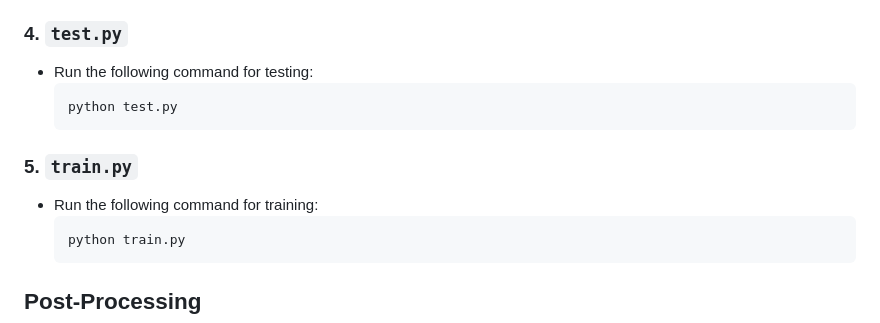
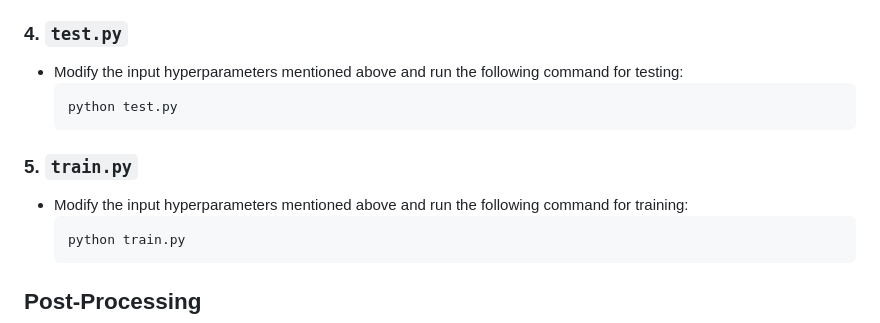
Before and after one commit to chennuriprateek/Quanta_Video_Restoration-QUIVER-, a Markdown page: README.md, the part around the change. Drawn GitHub-style.

````diff
--- a/README.md
+++ b/README.md
@@ -103,13 +103,13 @@ The repository is organized into the following scripts:
   - `save_path`: Directory to save outputs during testing.
 
 ### 4. `test.py`
-- Run the following command for testing:
+- Modify the input hyperparameters mentioned above and run the following command for testing:
   ```sh
   python test.py
   ```
 
 ### 5. `train.py`
-- Run the following command for training:
+- Modify the input hyperparameters mentioned above and run the following command for training:
   ```sh
   python train.py
   ```
````
